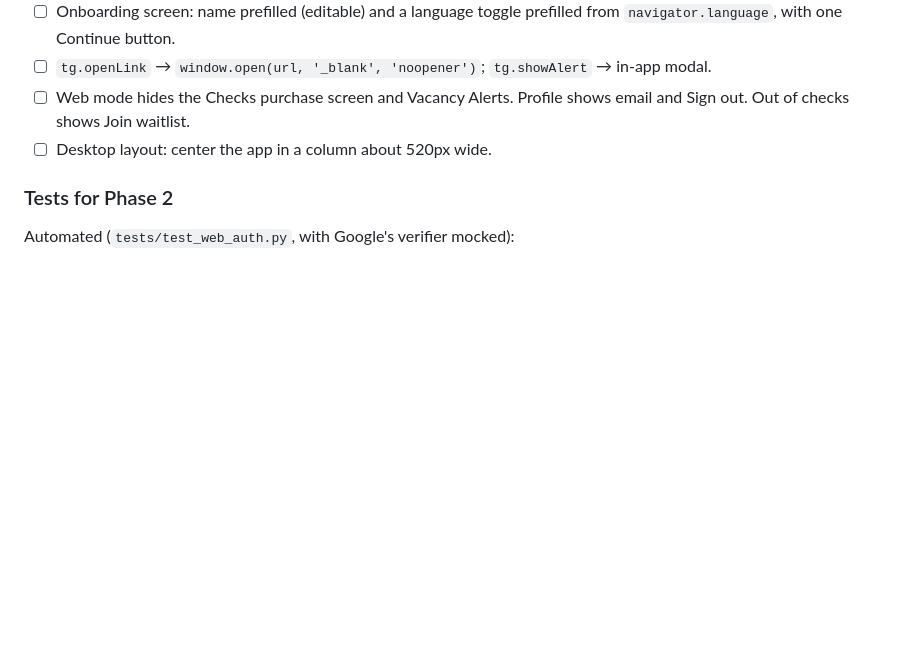
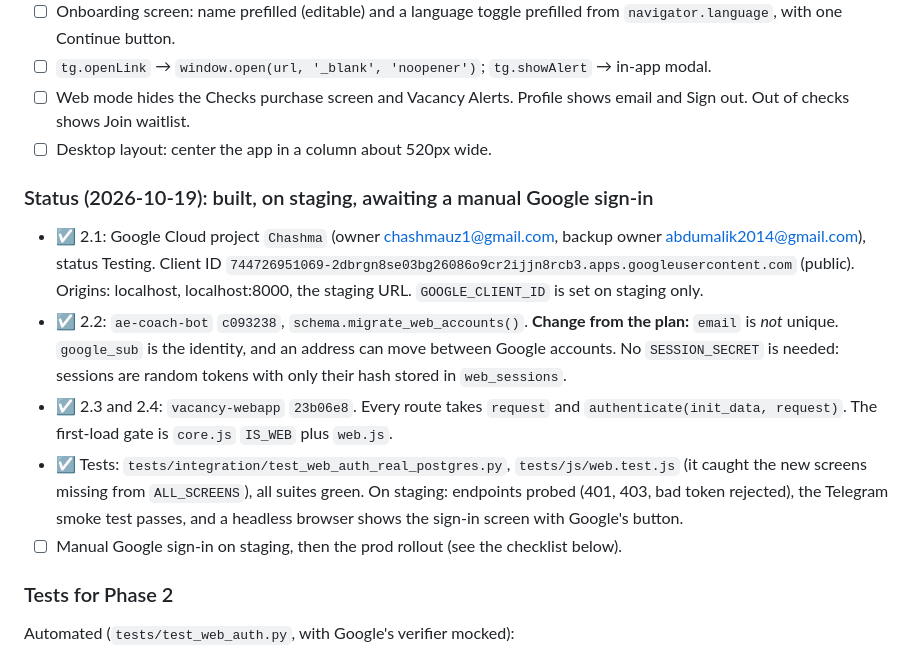
Before and after one commit to abdu95/vacancy-webapp, a Markdown page: docs/web-launch-plan.md, the part around the change. Drawn GitHub-style; blank space fills up the shorter version.

Commit message:
Plan: Phase 2 built and on staging
Co-Authored-By: Claude Opus 5.5 <noreply@anthropic.com>

```diff
--- a/docs/web-launch-plan.md
+++ b/docs/web-launch-plan.md
@@ -350,6 +350,20 @@ real CVs, so it never goes in a repo or a shared folder.
   and Sign out. Out of checks shows Join waitlist.
 - ☐ Desktop layout: center the app in a column about 520px wide.
 
+### Status (2026-10-19): built, on staging, awaiting a manual Google sign-in
+- ☑ 2.1: Google Cloud project `Chashma` (owner chashmauz1@gmail.com, backup owner abdumalik2014@gmail.com),
+  status Testing. Client ID `744726951069-2dbrgn8se03bg26086o9cr2ijjn8rcb3.apps.googleusercontent.com`
+  (public). Origins: localhost, localhost:8000, the staging URL. `GOOGLE_CLIENT_ID` is set on staging only.
+- ☑ 2.2: `ae-coach-bot` `c093238`, `schema.migrate_web_accounts()`. **Change from the plan:** `email` is
+  *not* unique. `google_sub` is the identity, and an address can move between Google accounts.
+  No `SESSION_SECRET` is needed: sessions are random tokens with only their hash stored in `web_sessions`.
+- ☑ 2.3 and 2.4: `vacancy-webapp` `23b06e8`. Every route takes `request` and `authenticate(init_data, request)`.
+  The first-load gate is `core.js` `IS_WEB` plus `web.js`.
+- ☑ Tests: `tests/integration/test_web_auth_real_postgres.py`, `tests/js/web.test.js` (it caught the new
+  screens missing from `ALL_SCREENS`), all suites green. On staging: endpoints probed (401, 403, bad
+  token rejected), the Telegram smoke test passes, and a headless browser shows the sign-in screen with Google's button.
+- ☐ Manual Google sign-in on staging, then the prod rollout (see the checklist below).
+
 ### Tests for Phase 2
 Automated (`tests/test_web_auth.py`, with Google's verifier mocked):
 - ☐ Valid token → user created (`telegram_id NULL`, quota 10) and the cookie is set.
```
